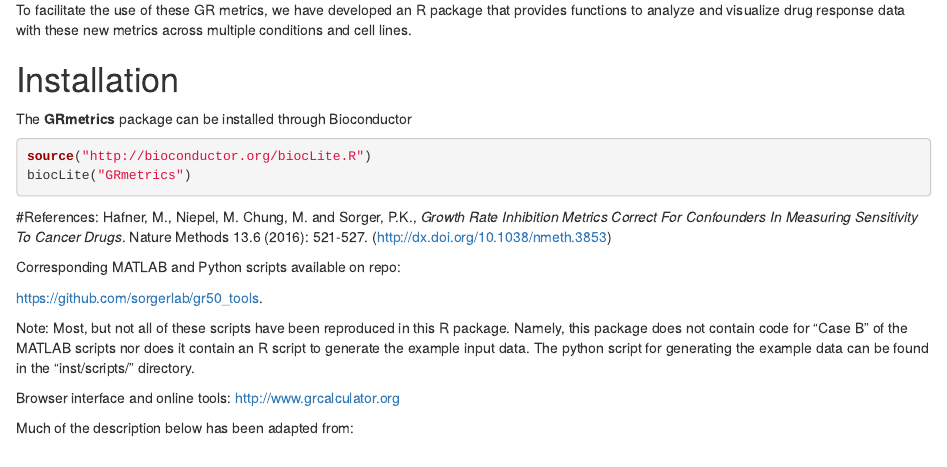
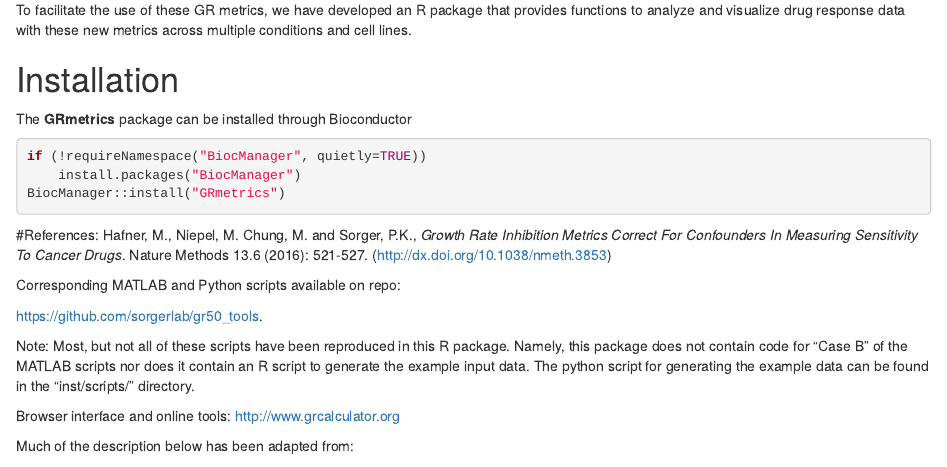
Before and after one commit to uc-bd2k/GRmetrics, an R Markdown document (vignettes/GRmetrics-vignette.Rmd): the page in a window 1100 px wide, from 500 px down. Rendered offline with R 4.5, knitr and Pandoc, with nearby package versions; drawn as R Markdown's standard HTML page in place of the format the file asks for; some code elsewhere in the file could not run offline.

Commit message:
replace BiocInstaller biocLite mentions with BiocManager

````diff
--- a/vignettes/GRmetrics-vignette.Rmd
+++ b/vignettes/GRmetrics-vignette.Rmd
@@ -46,8 +46,9 @@ data with these new metrics across multiple conditions and cell lines.
 The **GRmetrics** package can be installed through Bioconductor
 
 ```r
-source("http://bioconductor.org/biocLite.R")
-biocLite("GRmetrics")
+if (!requireNamespace("BiocManager", quietly=TRUE))
+    install.packages("BiocManager")
+BiocManager::install("GRmetrics")
 ```
 
 #References:
````
Also changed, not shown: 1 other file.
